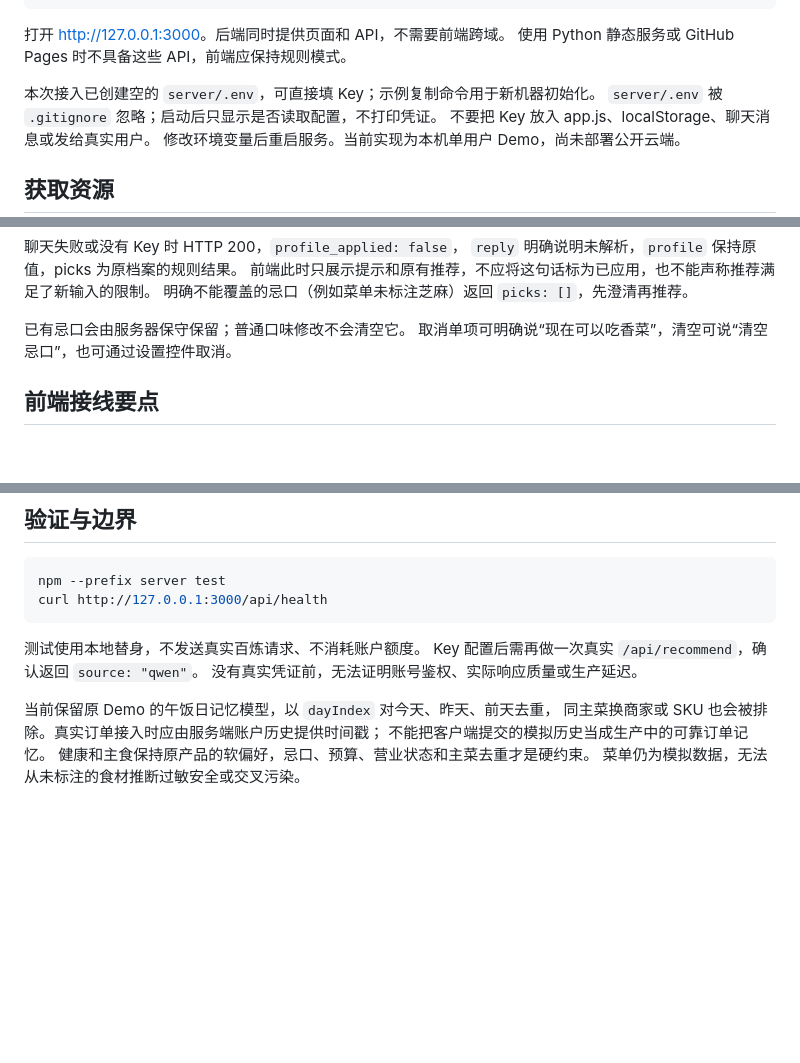
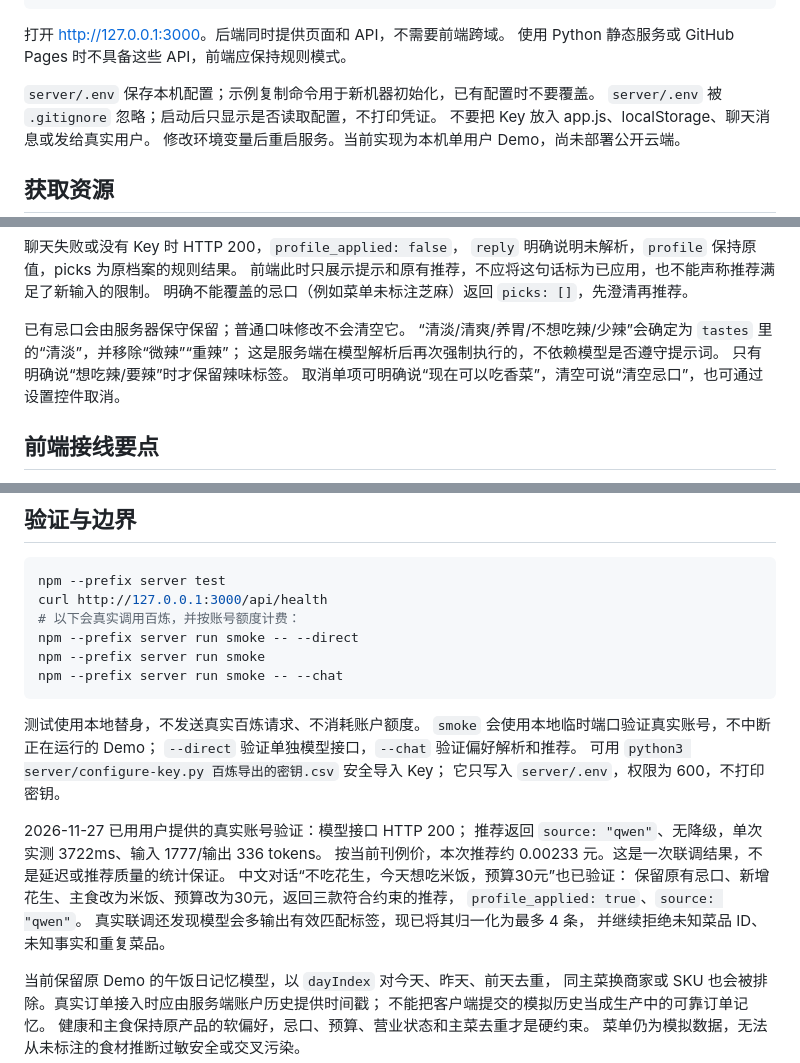
Before and after one commit to Augirt/lunch-buddy, a Markdown page: server/README.md, 3 parts joined by grey strips. GitHub-like rendering; blank space fills up the shorter version.

Commit message:
Finalize Qwen preferences and real-call diagnostics

````diff
--- a/server/README.md
+++ b/server/README.md
@@ -18,7 +18,7 @@ npm --prefix server start
 打开 <http://127.0.0.1:3000>。后端同时提供页面和 API，不需要前端跨域。
 使用 Python 静态服务或 GitHub Pages 时不具备这些 API，前端应保持规则模式。
 
-本次接入已创建空的 `server/.env`，可直接填 Key；示例复制命令用于新机器初始化。
+`server/.env` 保存本机配置；示例复制命令用于新机器初始化，已有配置时不要覆盖。
 `server/.env` 被 `.gitignore` 忽略；启动后只显示是否读取配置，不打印凭证。
 不要把 Key 放入 app.js、localStorage、聊天消息或发给真实用户。
 修改环境变量后重启服务。当前实现为本机单用户 Demo，尚未部署公开云端。
@@ -174,6 +174,9 @@ npm --prefix server start
 明确不能覆盖的忌口（例如菜单未标注芝麻）返回 `picks: []`，先澄清再推荐。
 
 已有忌口会由服务器保守保留；普通口味修改不会清空它。
+“清淡/清爽/养胃/不想吃辣/少辣”会确定为 `tastes` 里的“清淡”，并移除“微辣”“重辣”；
+这是服务端在模型解析后再次强制执行的，不依赖模型是否遵守提示词。
+只有明确说“想吃辣/要辣”时才保留辣味标签。
 取消单项可明确说“现在可以吃香菜”，清空可说“清空忌口”，也可通过设置控件取消。
 
 ## 前端接线要点
@@ -194,11 +197,26 @@ npm --prefix server start
 ```bash
 npm --prefix server test
 curl http://127.0.0.1:3000/api/health
+# 以下会真实调用百炼，并按账号额度计费：
+npm --prefix server run smoke -- --direct
+npm --prefix server run smoke
+npm --prefix server run smoke -- --chat
 ```
 
 测试使用本地替身，不发送真实百炼请求、不消耗账户额度。
-Key 配置后需再做一次真实 `/api/recommend`，确认返回 `source: "qwen"`。
-没有真实凭证前，无法证明账号鉴权、实际响应质量或生产延迟。
+`smoke` 会使用本地临时端口验证真实账号，不中断正在运行的 Demo；
+`--direct` 验证单独模型接口，`--chat` 验证偏好解析和推荐。
+可用 `python3 server/configure-key.py 百炼导出的密钥.csv` 安全导入 Key；
+它只写入 `server/.env`，权限为 600，不打印密钥。
+
+2026-11-27 已用用户提供的真实账号验证：模型接口 HTTP 200；
+推荐返回 `source: "qwen"`、无降级，单次实测 3722ms、输入 1777/输出 336 tokens。
+按当前刊例价，本次推荐约 0.00233 元。这是一次联调结果，不是延迟或推荐质量的统计保证。
+中文对话“不吃花生，今天想吃米饭，预算30元”也已验证：
+保留原有忌口、新增花生、主食改为米饭、预算改为30元，返回三款符合约束的推荐，
+`profile_applied: true`、`source: "qwen"`。
+真实联调还发现模型会多输出有效匹配标签，现已将其归一化为最多 4 条，
+并继续拒绝未知菜品 ID、未知事实和重复菜品。
 
 当前保留原 Demo 的午饭日记忆模型，以 `dayIndex` 对今天、昨天、前天去重，
 同主菜换商家或 SKU 也会被排除。真实订单接入时应由服务端账户历史提供时间戳；
````
Also changed, not shown: other parts of server/README.md (+1 -1 lines), README.md (+3 -1 lines), assets/assistant-preview.png, 6 other files.
